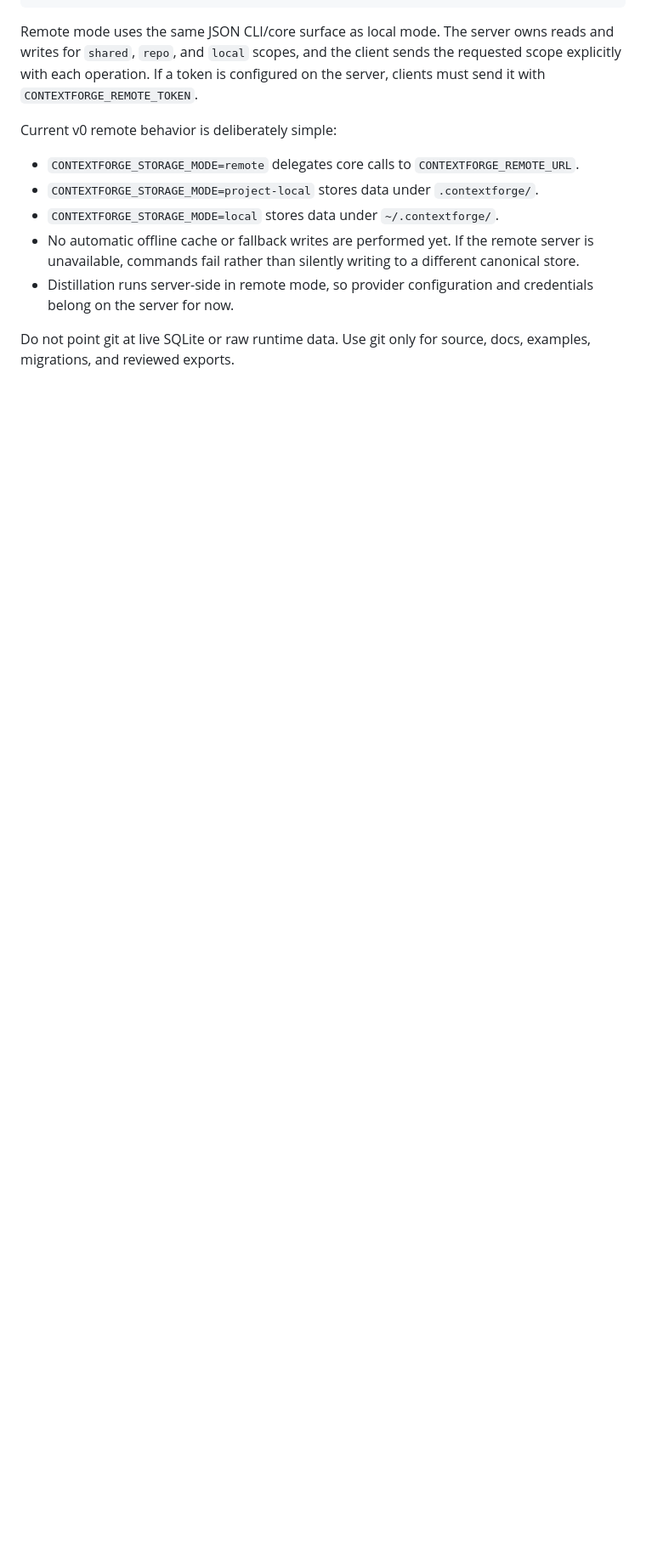
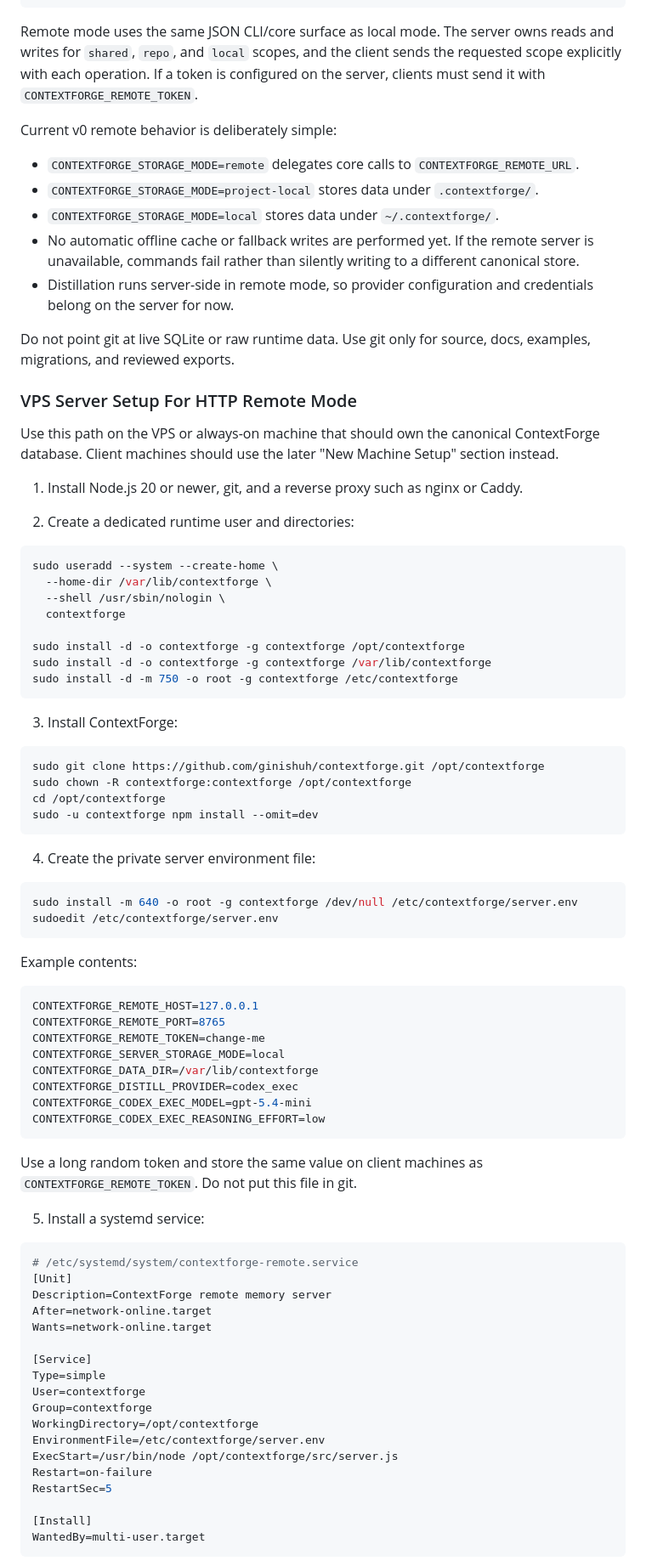
Before and after one commit to ginishuh/contextforge, a Markdown page: README.md, the part around one of its changes. Shown at 85% size. GitHub-like rendering; blank space fills up the shorter version.

Commit message:
Document VPS remote server setup

````diff
--- a/README.md
+++ b/README.md
@@ -188,3 +188,81 @@ Current v0 remote behavior is deliberately simple:
 
 Do not point git at live SQLite or raw runtime data. Use git only for source,
 docs, examples, migrations, and reviewed exports.
+
+### VPS Server Setup For HTTP Remote Mode
+
+Use this path on the VPS or always-on machine that should own the canonical
+ContextForge database. Client machines should use the later "New Machine Setup"
+section instead.
+
+1. Install Node.js 20 or newer, git, and a reverse proxy such as nginx or
+Caddy.
+
+2. Create a dedicated runtime user and directories:
+
+```bash
+sudo useradd --system --create-home \
+  --home-dir /var/lib/contextforge \
+  --shell /usr/sbin/nologin \
+  contextforge
+
+sudo install -d -o contextforge -g contextforge /opt/contextforge
+sudo install -d -o contextforge -g contextforge /var/lib/contextforge
+sudo install -d -m 750 -o root -g contextforge /etc/contextforge
+```
+
+3. Install ContextForge:
+
+```bash
+sudo git clone https://github.com/ginishuh/contextforge.git /opt/contextforge
+sudo chown -R contextforge:contextforge /opt/contextforge
+cd /opt/contextforge
+sudo -u contextforge npm install --omit=dev
+```
+
+4. Create the private server environment file:
+
+```bash
+sudo install -m 640 -o root -g contextforge /dev/null /etc/contextforge/server.env
+sudoedit /etc/contextforge/server.env
+```
+
+Example contents:
+
+```bash
+CONTEXTFORGE_REMOTE_HOST=127.0.0.1
+CONTEXTFORGE_REMOTE_PORT=8765
+CONTEXTFORGE_REMOTE_TOKEN=change-me
+CONTEXTFORGE_SERVER_STORAGE_MODE=local
+CONTEXTFORGE_DATA_DIR=/var/lib/contextforge
+CONTEXTFORGE_DISTILL_PROVIDER=codex_exec
+CONTEXTFORGE_CODEX_EXEC_MODEL=gpt-5.4-mini
+CONTEXTFORGE_CODEX_EXEC_REASONING_EFFORT=low
+```
+
+Use a long random token and store the same value on client machines as
+`CONTEXTFORGE_REMOTE_TOKEN`. Do not put this file in git.
+
+5. Install a systemd service:
+
+```ini
+# /etc/systemd/system/contextforge-remote.service
+[Unit]
+Description=ContextForge remote memory server
+After=network-online.target
+Wants=network-online.target
+
+[Service]
+Type=simple
+User=contextforge
+Group=contextforge
+WorkingDirectory=/opt/contextforge
+EnvironmentFile=/etc/contextforge/server.env
+ExecStart=/usr/bin/node /opt/contextforge/src/server.js
+Restart=on-failure
+RestartSec=5
+
+[Install]
+WantedBy=multi-user.target
+```
+
````
Also changed, not shown: other parts of README.md (+39 -0 lines).
